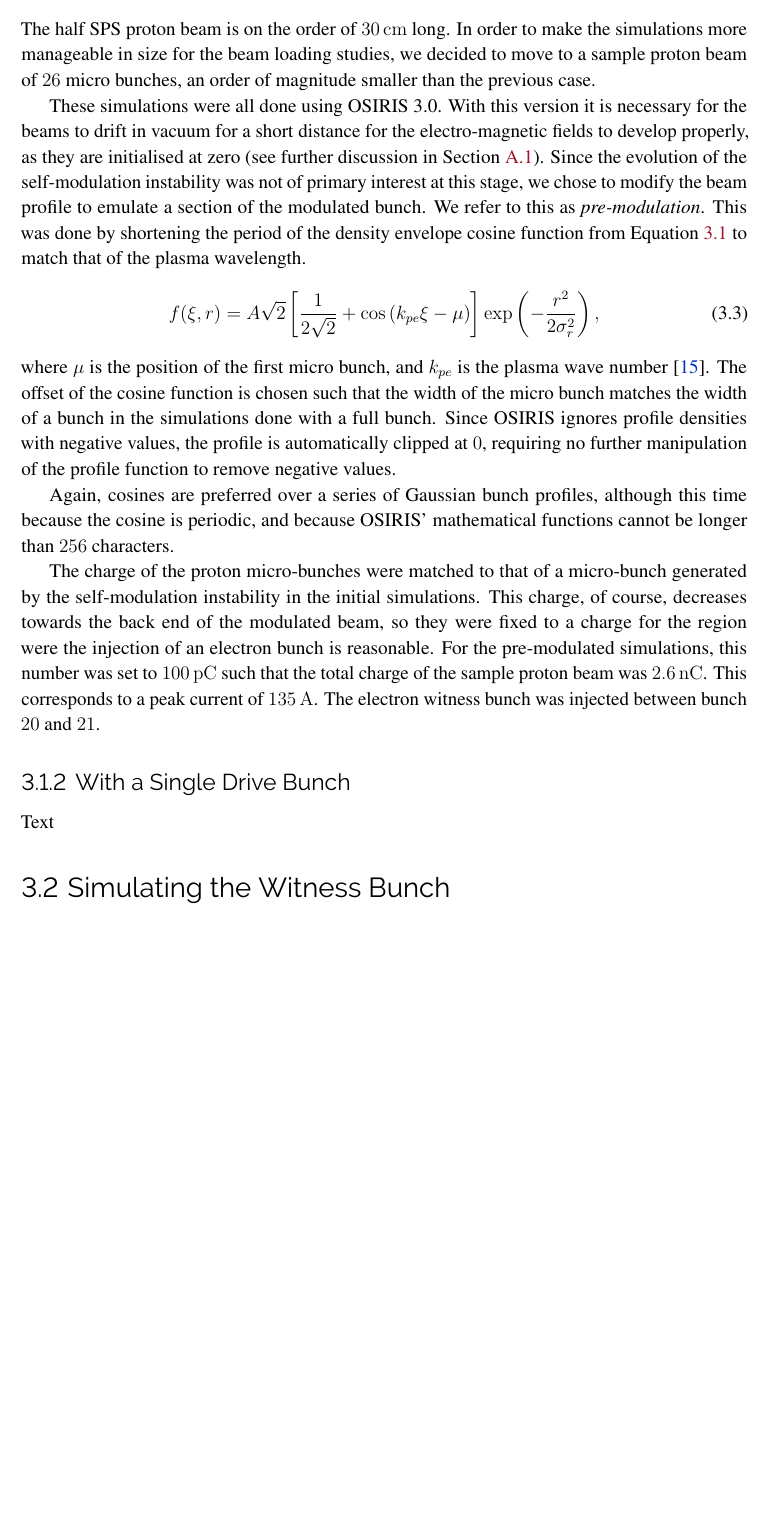
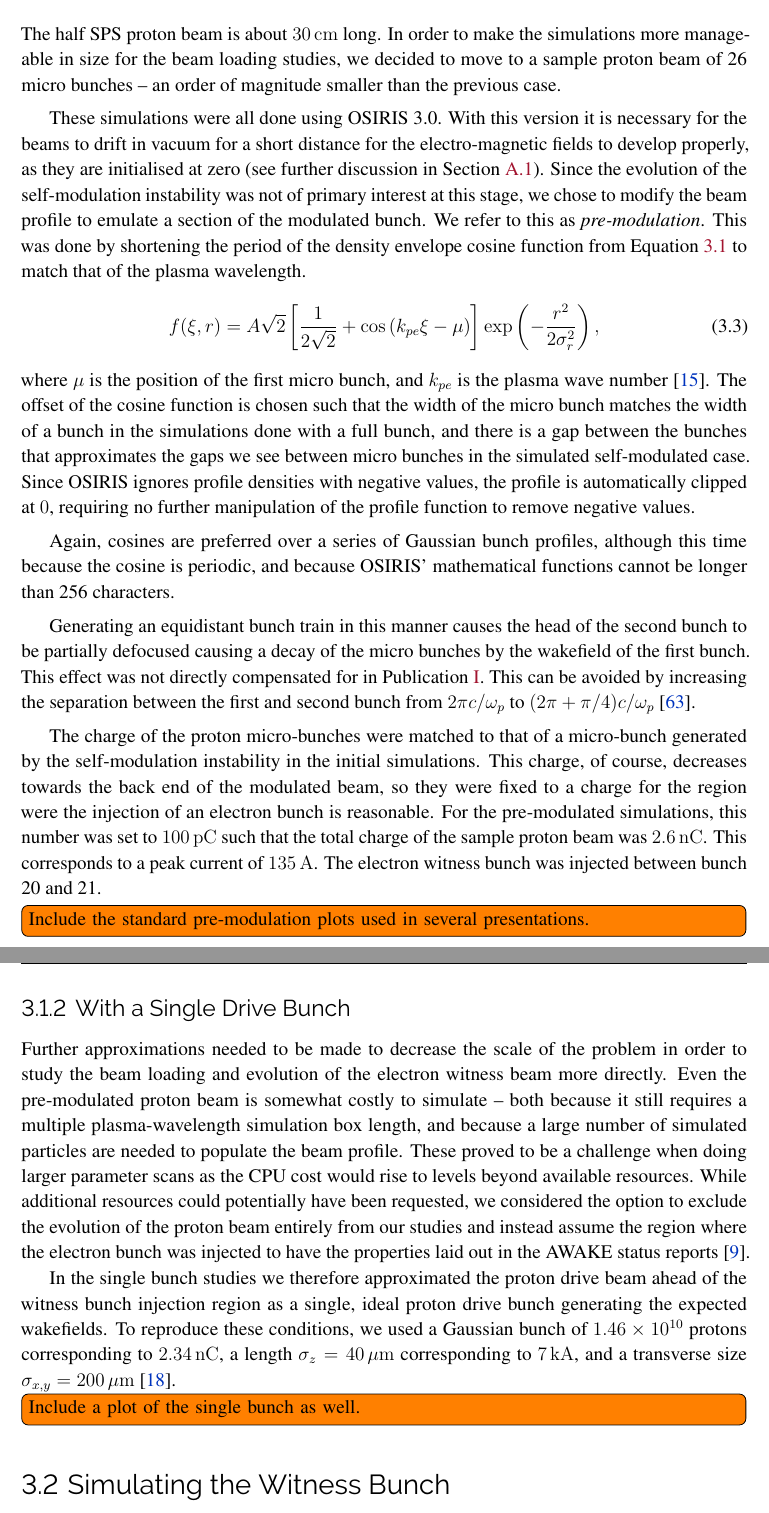
Before and after one commit to vkbo/PhD-Thesis, a LaTeX thesis (Tex/PhD.tex, which reads Tex/chapters/chSimulationSetup.tex): part of page 34 of 95 before the commit and two parts of pages 34 and 35 of 97 after it, the two joined at a grey line, cut so that both start at the same text, the shorter picture padded with empty space. Compiled offline with pdfLaTeX.

Commit message:
Updated the Simulation Setup chapter

```diff
--- a/Tex/chapters/chSimulationSetup.tex
+++ b/Tex/chapters/chSimulationSetup.tex
@@ -43,8 +43,8 @@ A half period cosine function for the longitudinal density profile is more conve
 \subsection{With a Pre-Modulated Beam}
 \label{Sim:PBPreMod}
 
-The half SPS proton beam is on the order of $30\unit{cm}$ long.
-In order to make the simulations more manageable in size for the beam loading studies, we decided to move to a sample proton beam of $26$ micro bunches, an order of magnitude smaller than the previous case.
+The half SPS proton beam is about $30\unit{cm}$ long.
+In order to make the simulations more manageable in size for the beam loading studies, we decided to move to a sample proton beam of 26 micro bunches -- an order of magnitude smaller than the previous case.
 
 These simulations were all done using OSIRIS 3.0.
 With this version it is necessary for the beams to drift in vacuum for a short distance for the electro-magnetic fields to develop properly, as they are initialised at zero (see further discussion in Section~\ref{PIC:Full}).
@@ -56,25 +56,37 @@ This was done by shortening the period of the density envelope cosine function f
              + \cos\left(k_{pe}\xi - \mu\right)\right] \exp\left(-\frac{r^{2}}{2\sigma_{r}^{2}}\right), \label{EQ:PB-PreMod}
 \end{equation}
 where $\mu$ is the position of the first micro bunch, and $k_{pe}$ is the plasma wave number~\cite{berglyd_olsen:2015}.
-The offset of the cosine function is chosen such that the width of the micro bunch matches the width of a bunch in the simulations done with a full bunch.
+The offset of the cosine function is chosen such that the width of the micro bunch matches the width of a bunch in the simulations done with a full bunch, and there is a gap between the bunches that approximates the gaps we see between micro bunches in the simulated self-modulated case.
 Since OSIRIS ignores profile densities with negative values, the profile is automatically clipped at $0$, requiring no further manipulation of the profile function to remove negative values.
 
-Again, cosines are preferred over a series of Gaussian bunch profiles, although this time because the cosine is periodic, and because OSIRIS' mathematical functions cannot be longer than $256$ characters.
+Again, cosines are preferred over a series of Gaussian bunch profiles, although this time because the cosine is periodic, and because OSIRIS' mathematical functions cannot be longer than 256 characters.
 
-% Comment about the separation between bunch 1 and 2?
+Generating an equidistant bunch train in this manner causes the head of the second bunch to be partially defocused causing a decay of the micro bunches by the wakefield of the first bunch.
+This effect was not directly compensated for in Publication~\ref{Pub:IPAC15}.
+This can be avoided by increasing the separation between the first and second bunch from $2\pi c/\omega_p$ to $(2\pi+\pi/4) c/\omega_p$~\cite{lotov:2018}.
 
 The charge of the proton micro-bunches were matched to that of a micro-bunch generated by the self-modulation instability in the initial simulations.
 This charge, of course, decreases towards the back end of the modulated beam, so they were fixed to a charge for the region were the injection of an electron bunch is reasonable.
 For the pre-modulated simulations, this number was set to $100\unit{pC}$ such that the total charge of the sample proton beam was $2.6\unit{nC}$.
 This corresponds to a peak current of $135\unit{A}$.
-The electron witness bunch was injected between bunch $20$ and $21$.
+The electron witness bunch was injected between bunch 20 and 21.
+
+\todo[inline]{Include the standard pre-modulation plots used in several presentations.}
 
 % ================================================================================================================================ %
 
 \subsection{With a Single Drive Bunch}
 \label{Sim:PBSingle}
 
-Text
+Further approximations needed to be made to decrease the scale of the problem in order to study the beam loading and evolution of the electron witness beam more directly.
+Even the pre-modulated proton beam is somewhat costly to simulate -- both because it still requires a multiple plasma-wavelength simulation box length, and because a large number of simulated particles are needed to populate the beam profile.
+These proved to be a challenge when doing larger parameter scans as the CPU cost would rise to levels beyond available resources.
+While additional resources could potentially have been requested, we considered the option to exclude the evolution of the proton beam entirely from our studies and instead assume the region where the electron bunch was injected to have the properties laid out in the AWAKE status reports~\cite{awake_collaboration:2016}.
+
+In the single bunch studies we therefore approximated the proton drive beam ahead of the witness bunch injection region as a single, ideal proton drive bunch generating the expected wakefields.
+To reproduce these conditions, we used a Gaussian bunch of $1.46\nexp{10}$ protons corresponding to $2.34\unit{nC}$, a length $\sigma_{z} = 40\unit{\mu m}$ corresponding to $7\unit{kA}$, and a transverse size $\sigma_{x,y}=200\unit{\mu m}$~\cite{berglyd_olsen:2018}.
+
+\todo[inline]{Include a plot of the single bunch as well.}
 
 % ================================================================================================================================ %
 \section{Simulating the Witness Bunch}
```
Also changed, not shown: Tex/Bibliography.bib (+53 -39 lines), Tex/chapters/chSimulationSetup.tex (6 more changed lines).
